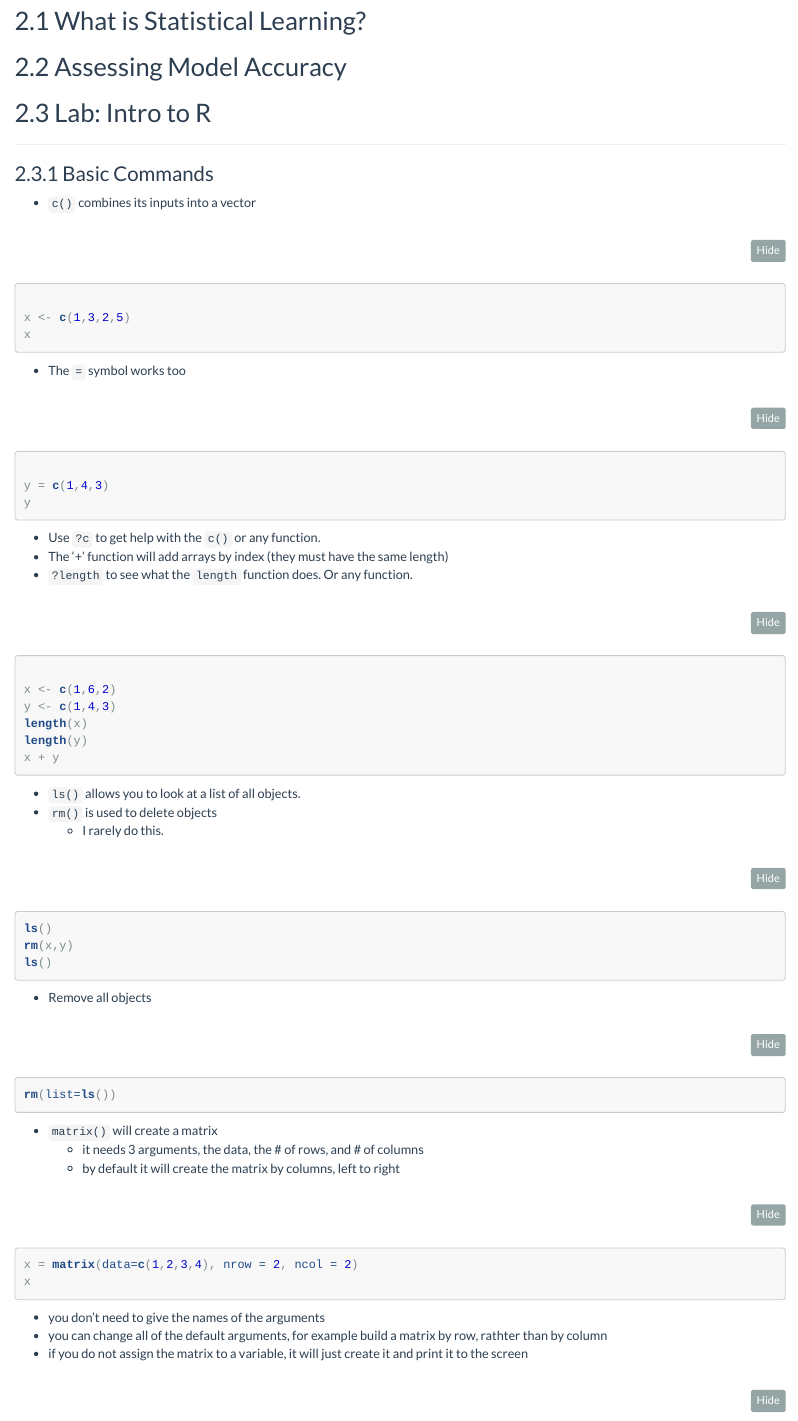
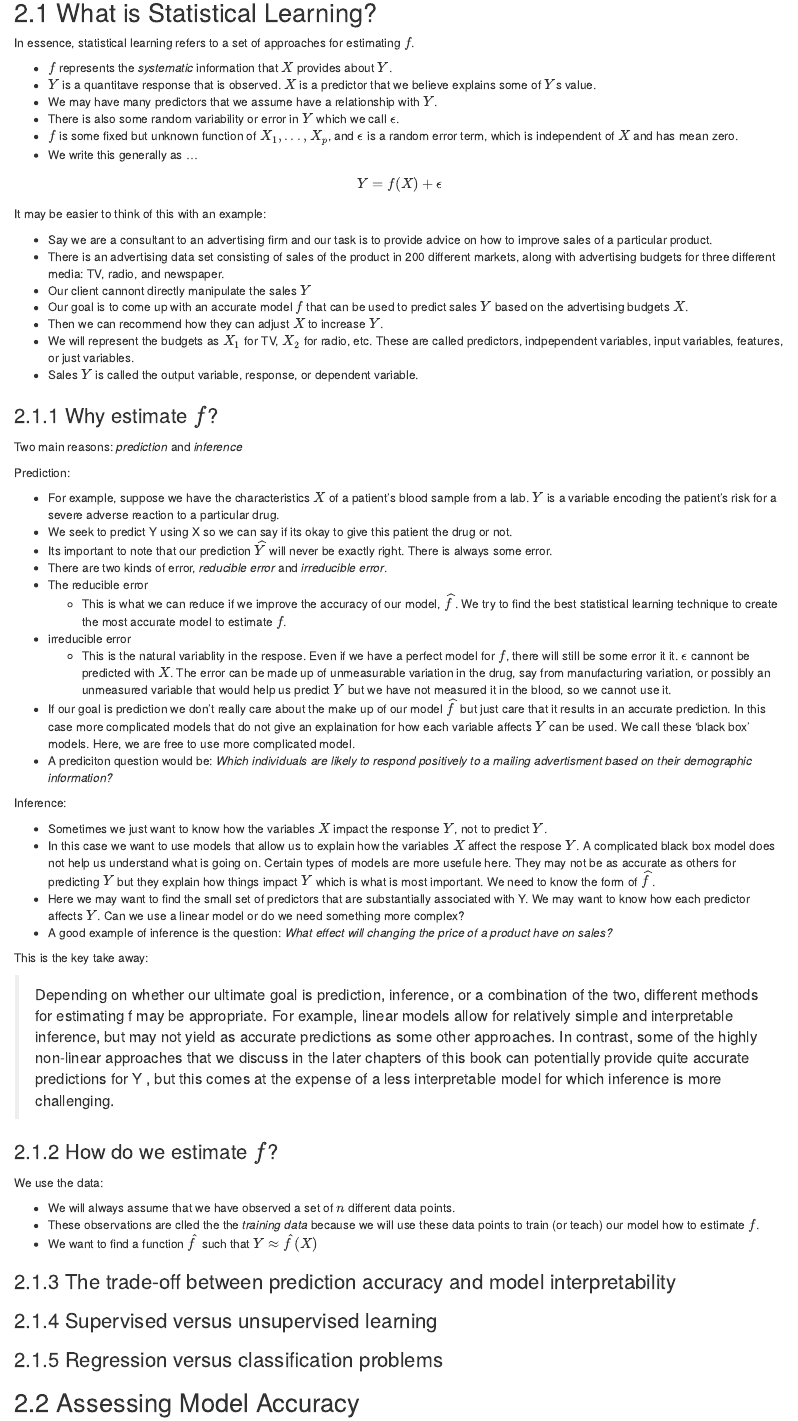
Before and after one commit to wsurles/intro_to_statistical_learning, an R Markdown document (chapter2.Rmd): the page in a window 1100 px wide, from 910 px down before the commit and from 580 px down after it, so that both start at the same text. The pictures show the output file chapter2.nb.html that the author committed with the source, opened offline; long lines of code are wrapped.

Commit message:
added some chp 2 notes on plane

```diff
--- a/chapter2.Rmd
+++ b/chapter2.Rmd
@@ -42,3 +43,71 @@ library(ISLR)
 
 ## 2.1 What is Statistical Learning?
 
+In essence, statistical learning refers to a set of approaches for estimating $f$.
+
+  - $f$ represents the *systematic* information that $X$ provides about $Y$.
+  - $Y$ is a quantitave response that is observed. $X$ is a predictor that we believe explains some of $Y$s value.
+  - We may have many predictors that we assume have a relationship with $Y$.
+  - There is also some random variability or error in $Y$ which we call $\epsilon$.
+  - $f$ is some fixed but unknown function of $X_1,...,X_p$, and $\epsilon$ is a random error term, which is independent of $X$ and has mean zero.
+  - We write this generally as ...
+
+$$Y = f(X) + \epsilon $$
+It may be easier to think of this with an example:
+
+  - Say we are a consultant to an advertising firm and our task is to provide advice on how to improve sales of a particular product.
+  - There is an advertising data set consisting of sales of the product in 200 different markets, along with advertising budgets for three different media: TV, radio, and newspaper.
+  - Our client cannont directly manipulate the sales $Y$
+  - Our goal is to come up with an accurate model $f$ that can be used to predict sales $Y$ based on the advertising budgets $X$.
+  - Then we can recommend how they can adjust $X$ to increase $Y$.
+  - We will represent the budgets as $X_1$ for TV, $X_2$ for radio, etc. These are called predictors, indpependent variables, input variables, features, or just variables.
+  - Sales $Y$ is called the output variable, response, or dependent variable.
+
+
+### 2.1.1 Why estimate $f$?
+
+Two main reasons: *prediction* and *inference*
+
+Prediction:
+
+  - For example, suppose we have the characteristics $X$ of a patient's blood sample from a lab. $Y$ is a variable encoding the patient's risk for a severe adverse reaction to a particular drug.
+  - We seek to predict Y using X so we can say if its okay to give this patient the drug or not.
+  - Its important to note that our prediction $\widehat{Y}$ will never be exactly right. There is always some error.
+  - There are two kinds of error, *reducible error* and *irreducible error*.
+  - The reducible error
+    - This is what we can reduce if we improve the accuracy of our model, $\widehat{f}$. We try to find the best statistical learning technique to create the most accurate model to estimate $f$.
+  - irreducible error
+    - This is the natural variablity in the respose. Even if we have a perfect model for $f$, there will still be some error it it. $\epsilon$ cannont be predicted with $X$. The error can be made up of unmeasurable variation in the drug, say from manufacturing variation, or possibly an unmeasured variable that would help us predict $Y$ but we have not measured it in the blood, so we cannot use it.
+  - If our goal is prediction we don't really care about the make up of our model $\widehat{f}$ but just care that it results in an accurate prediction. In this case more complicated models that do not give an explaination for how each variable affects $Y$ can be used. We call these 'black box' models. Here, we are free to use more complicated model.
+  - A prediciton question would be: *Which individuals are likely to respond positively to a mailing advertisment based on their demographic information?*
+
+Inference:
+
+  - Sometimes we just want to know how the variables $X$ impact the response $Y$, not to predict $Y$.
+  - In this case we want to use models that allow us to explain how the variables $X$ affect the respose $Y$. A complicated black box model does not help us understand what is going on. Certain types of models are more usefule here. They may not be as accurate as others for predicting $Y$ but they explain how things impact $Y$ which is what is most important. We need to know the form of $\widehat{f}$.
+  - Here we may want to find the small set of predictors that are substantially associated with Y. We may want to know how each predictor affects $Y$. Can we use a linear model or do we need something more complex?
+  - A good example of inference is the question: *What effect will changing the price of a product have on sales?*
+
+This is the key take away:
+
+> Depending on whether our ultimate goal is prediction, inference, or a combination of the two, different methods for estimating f may be appropriate. For example, linear models allow for relatively simple and interpretable inference, but may not yield as accurate predictions as some other approaches. In contrast, some of the highly non-linear approaches that we discuss in the later chapters of this book can potentially provide quite accurate predictions for Y , but this comes at the expense of a less interpretable model for which inference is more challenging.
+
+### 2.1.2 How do we estimate $f$?
+
+We use the data:
+
+  - We will always assume that we have observed a set of $n$ different data points.
+  - These observations are clled the the *training data* because we will use these data points to train (or teach) our model how to estimate $f$.
+  - We want to find a function $\hat{f}$ such that $Y \approx \hat{f}(X)$ for any observation ($X$,$Y$).
+  - In general most statical learning methods for this task can be characterized as esither *parametric* of *non-parametric*
+
+Parametric Methods
+
+Non-Parametric Methods
+
+
+### 2.1.3 The trade-off between prediction accuracy and model interpretability
+
+### 2.1.4 Supervised versus unsupervised learning
+
+### 2.1.5 Regression versus classification problems
```
Also changed, not shown: chapter2.nb.html, images/Figure.pdf, chapter2.Rmd (35 more changed lines).
